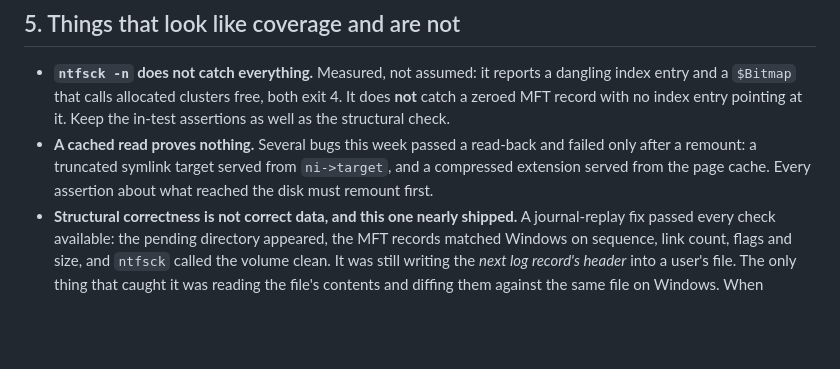
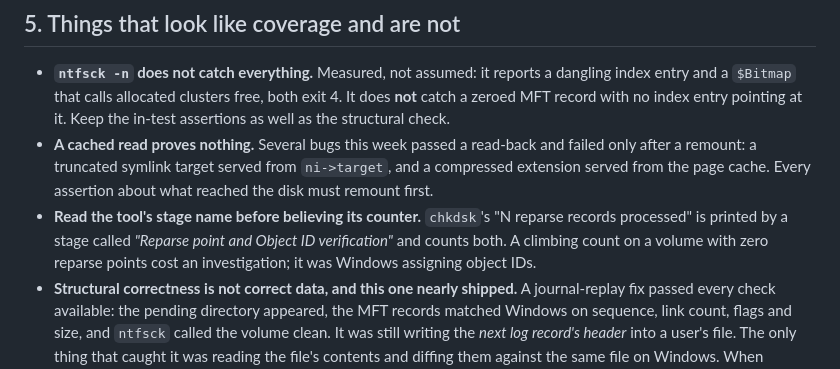
Before and after one commit to dr-kbadawi/ttntfs, a Markdown page: docs/TESTING.md, the part around the change. GitHub-like rendering; blank space fills up the shorter version.

```diff
--- a/docs/TESTING.md
+++ b/docs/TESTING.md
@@ -203,6 +203,10 @@ extraction moved the comment with it and changed nothing else.
   failed only after a remount: a truncated symlink target served from
   `ni->target`, and a compressed extension served from the page cache. Every
   assertion about what reached the disk must remount first.
+* **Read the tool's stage name before believing its counter.** `chkdsk`'s
+  "N reparse records processed" is printed by a stage called *"Reparse point and
+  Object ID verification"* and counts both. A climbing count on a volume with
+  zero reparse points cost an investigation; it was Windows assigning object IDs.
 * **Structural correctness is not correct data, and this one nearly shipped.**
   A journal-replay fix passed every check available: the pending directory
   appeared, the MFT records matched Windows on sequence, link count, flags and
```
Also changed, not shown: docs/LOGFILE.md (+18 -4 lines).
